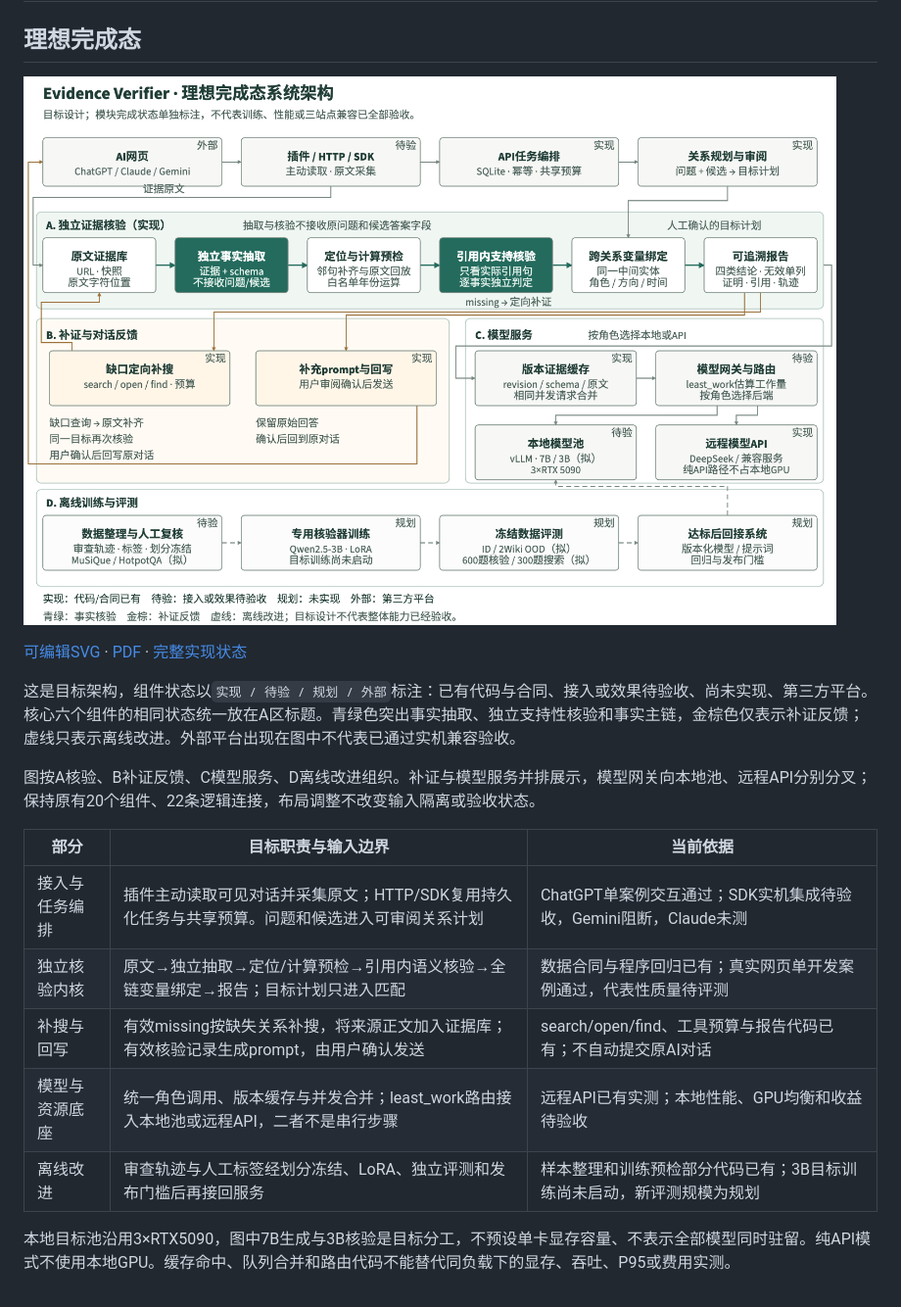
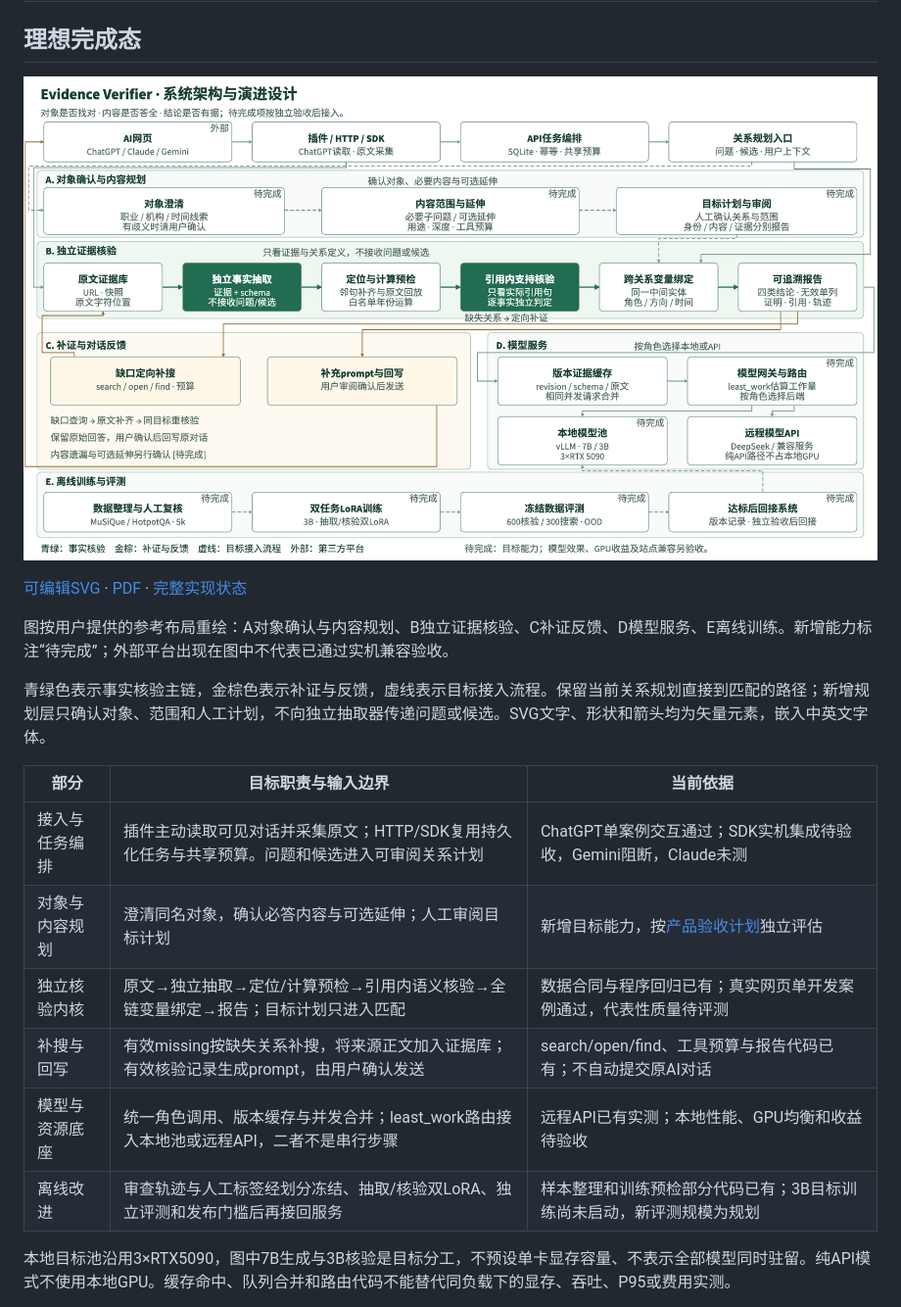
Before and after one commit to Gump111458785/evidence-verifier, a Markdown page: docs/architecture.md, the part around the change. Shown at 98% size. Drawn GitHub-style; pictures changed too: docs/images/system-architecture.png.

Commit message:
Redraw reference architecture as editable SVG with planning layer and dual LoRA flow

```diff
--- a/docs/architecture.md
+++ b/docs/architecture.md
@@ -6,17 +6,18 @@
 
 [可编辑SVG](images/system-architecture.svg) · [PDF](images/system-architecture.pdf) · [完整实现状态](implementation-status.md)
 
-这是目标架构，组件状态以`实现 / 待验 / 规划 / 外部`标注：已有代码与合同、接入或效果待验收、尚未实现、第三方平台。核心六个组件的相同状态统一放在A区标题。青绿色突出事实抽取、独立支持性核验和事实主链，金棕色仅表示补证反馈；虚线只表示离线改进。外部平台出现在图中不代表已通过实机兼容验收。
+图按用户提供的参考布局重绘：A对象确认与内容规划、B独立证据核验、C补证反馈、D模型服务、E离线训练。新增能力标注“待完成”；外部平台出现在图中不代表已通过实机兼容验收。
 
-图按A核验、B补证反馈、C模型服务、D离线改进组织。补证与模型服务并排展示，模型网关向本地池、远程API分别分叉；保持原有20个组件、22条逻辑连接，布局调整不改变输入隔离或验收状态。
+青绿色表示事实核验主链，金棕色表示补证与反馈，虚线表示目标接入流程。保留当前关系规划直接到匹配的路径；新增规划层只确认对象、范围和人工计划，不向独立抽取器传递问题或候选。SVG文字、形状和箭头均为矢量元素，嵌入中英文字体。
 
 | 部分 | 目标职责与输入边界 | 当前依据 |
 |---|---|---|
 | 接入与任务编排 | 插件主动读取可见对话并采集原文；HTTP/SDK复用持久化任务与共享预算。问题和候选进入可审阅关系计划 | ChatGPT单案例交互通过；SDK实机集成待验收，Gemini阻断，Claude未测 |
+| 对象与内容规划 | 澄清同名对象，确认必答内容与可选延伸；人工审阅目标计划 | 新增目标能力，按[产品验收计划](roadmap.md#痛点驱动的产品验收)独立评估 |
 | 独立核验内核 | 原文→独立抽取→定位/计算预检→引用内语义核验→全链变量绑定→报告；目标计划只进入匹配 | 数据合同与程序回归已有；真实网页单开发案例通过，代表性质量待评测 |
 | 补搜与回写 | 有效missing按缺失关系补搜，将来源正文加入证据库；有效核验记录生成prompt，由用户确认发送 | search/open/find、工具预算与报告代码已有；不自动提交原AI对话 |
 | 模型与资源底座 | 统一角色调用、版本缓存与并发合并；least_work路由接入本地池或远程API，二者不是串行步骤 | 远程API已有实测；本地性能、GPU均衡和收益待验收 |
-| 离线改进 | 审查轨迹与人工标签经划分冻结、LoRA、独立评测和发布门槛后再接回服务 | 样本整理和训练预检部分代码已有；3B目标训练尚未启动，新评测规模为规划 |
+| 离线改进 | 审查轨迹与人工标签经划分冻结、抽取/核验双LoRA、独立评测和发布门槛后再接回服务 | 样本整理和训练预检部分代码已有；3B目标训练尚未启动，新评测规模为规划 |
 
 本地目标池沿用3×RTX5090，图中7B生成与3B核验是目标分工，不预设单卡显存容量、不表示全部模型同时驻留。纯API模式不使用本地GPU。缓存命中、队列合并和路由代码不能替代同负载下的显存、吞吐、P95或费用实测。
 
```
Also changed, not shown: README.md (+1 -28 lines), 2 other files.
